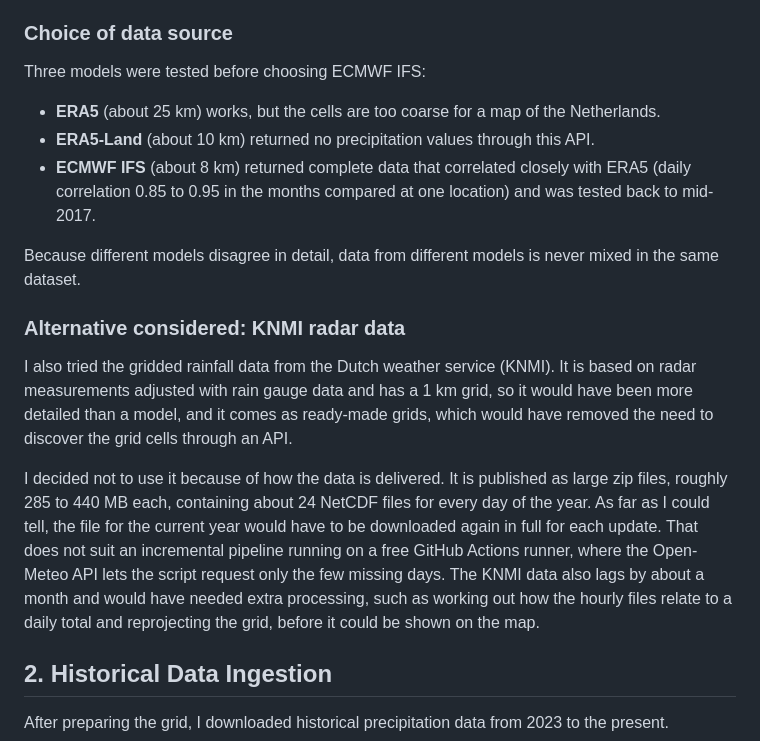
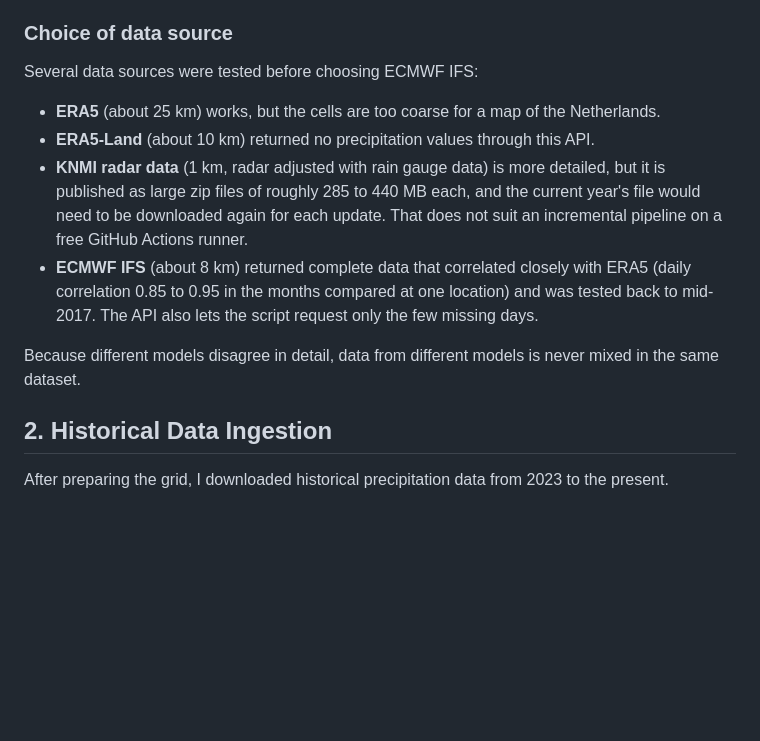
Before and after one commit to zakattack-s/Dutch-precipitation-data-pipeline, a Markdown page: Dutch-precipitation-data-pipeline/Readme.md, the part around the change. Drawn GitHub-style; blank space fills up the shorter version.

```diff
--- a/Dutch-precipitation-data-pipeline/Readme.md
+++ b/Dutch-precipitation-data-pipeline/Readme.md
@@ -42,19 +42,14 @@ Points over water are snapped to the nearest land cell by the API, which explain
 
 ### Choice of data source
 
-Three models were tested before choosing ECMWF IFS:
+Several data sources were tested before choosing ECMWF IFS:
 
 - **ERA5** (about 25 km) works, but the cells are too coarse for a map of the Netherlands.
 - **ERA5-Land** (about 10 km) returned no precipitation values through this API.
-- **ECMWF IFS** (about 8 km) returned complete data that correlated closely with ERA5 (daily correlation 0.85 to 0.95 in the months compared at one location) and was tested back to mid-2017.
+- **KNMI radar data** (1 km, radar adjusted with rain gauge data) is more detailed, but it is published as large zip files of roughly 285 to 440 MB each, and the current year's file would need to be downloaded again for each update. That does not suit an incremental pipeline on a free GitHub Actions runner.
+- **ECMWF IFS** (about 8 km) returned complete data that correlated closely with ERA5 (daily correlation 0.85 to 0.95 in the months compared at one location) and was tested back to mid-2017. The API also lets the script request only the few missing days.
 
 Because different models disagree in detail, data from different models is never mixed in the same dataset.
-
-### Alternative considered: KNMI radar data
-
-I also tried the gridded rainfall data from the Dutch weather service (KNMI). It is based on radar measurements adjusted with rain gauge data and has a 1 km grid, so it would have been more detailed than a model, and it comes as ready-made grids, which would have removed the need to discover the grid cells through an API.
-
-I decided not to use it because of how the data is delivered. It is published as large zip files, roughly 285 to 440 MB each, containing about 24 NetCDF files for every day of the year. As far as I could tell, the file for the current year would have to be downloaded again in full for each update. That does not suit an incremental pipeline running on a free GitHub Actions runner, where the Open-Meteo API lets the script request only the few missing days. The KNMI data also lags by about a month and would have needed extra processing, such as working out how the hourly files relate to a daily total and reprojecting the grid, before it could be shown on the map.
 
 ## 2. Historical Data Ingestion
 
```
